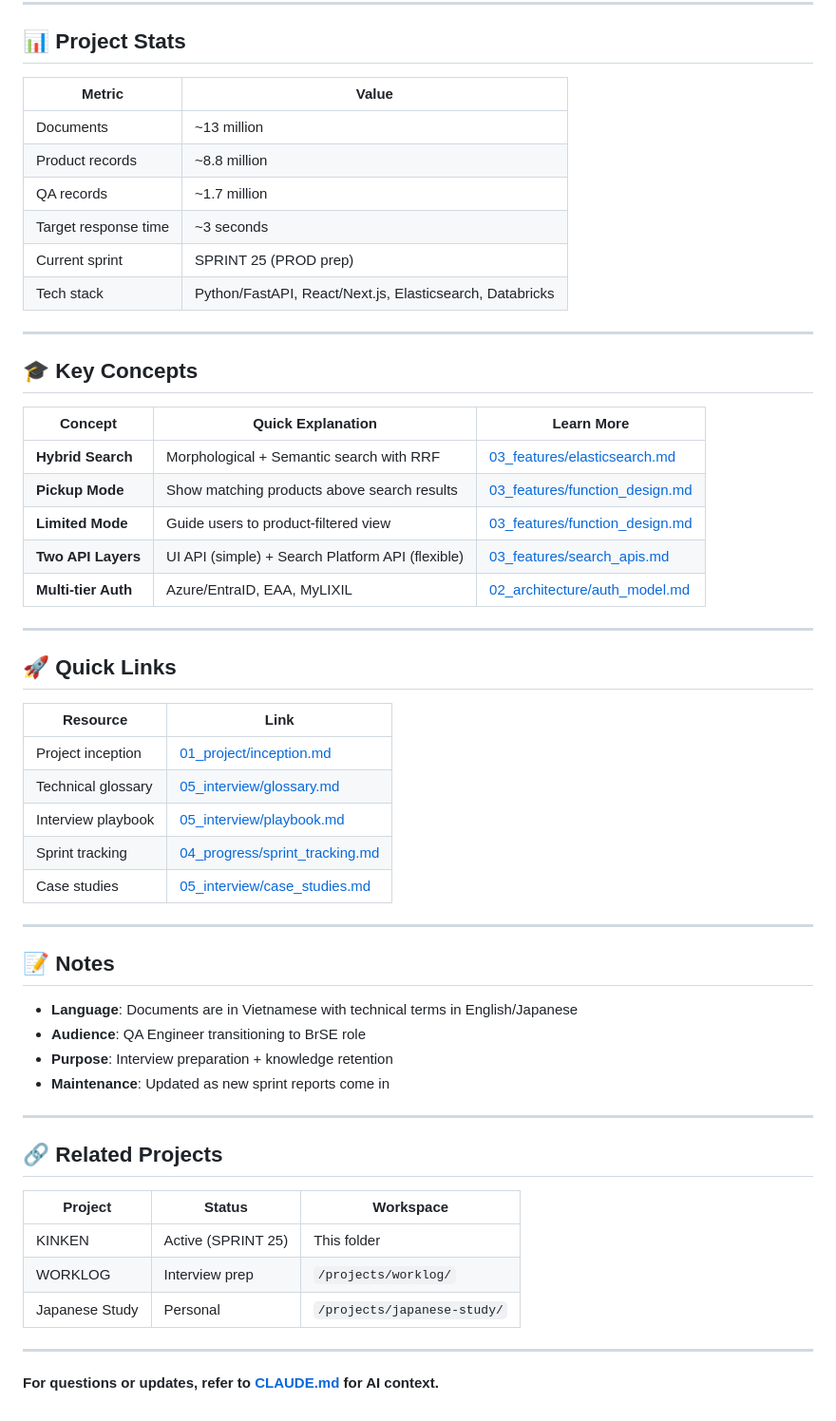
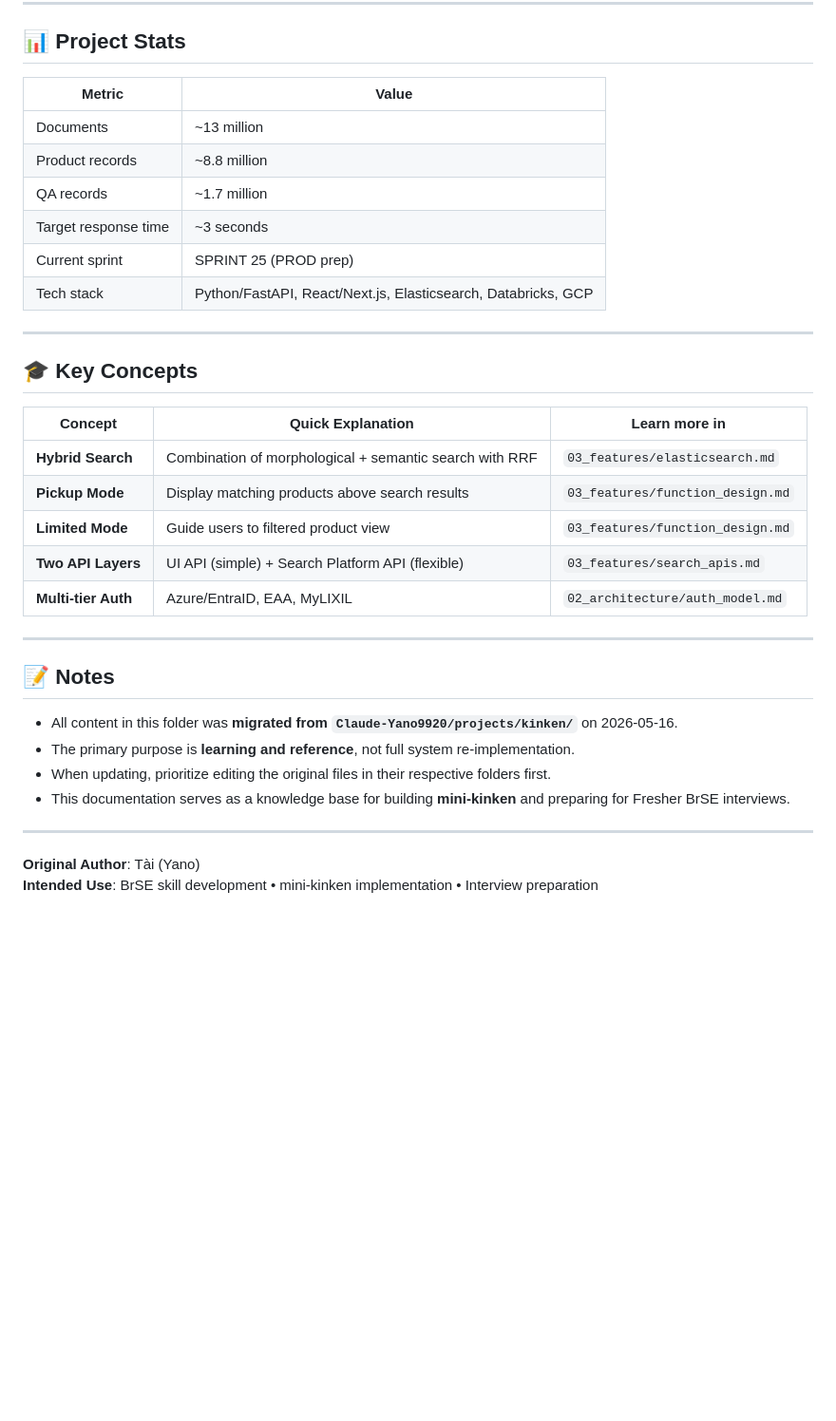
Before and after one commit to thanhtaimrjoe/yano-life-system, a Markdown page: 10-knowledge-base/kinken/README.md, the part around one of its changes. Shown at 95% size. GitHub-like rendering; blank space fills up the shorter version.

```diff
--- a/10-knowledge-base/kinken/README.md
+++ b/10-knowledge-base/kinken/README.md
@@ -146,58 +120,37 @@ See [workflow_kinken_update_protocol.md](workflow_kinken_update_protocol.md) for
 
 ## 📊 Project Stats
 
-| Metric | Value |
-|--------|-------|
-| Documents | ~13 million |
-| Product records | ~8.8 million |
-| QA records | ~1.7 million |
-| Target response time | ~3 seconds |
-| Current sprint | SPRINT 25 (PROD prep) |
-| Tech stack | Python/FastAPI, React/Next.js, Elasticsearch, Databricks |
+| Metric                    | Value                    |
+|---------------------------|--------------------------|
+| Documents                 | ~13 million              |
+| Product records           | ~8.8 million             |
+| QA records                | ~1.7 million             |
+| Target response time      | ~3 seconds               |
+| Current sprint            | SPRINT 25 (PROD prep)    |
+| Tech stack                | Python/FastAPI, React/Next.js, Elasticsearch, Databricks, GCP |
 
 ---
 
 ## 🎓 Key Concepts
 
-| Concept | Quick Explanation | Learn More |
-|---------|-------------------|------------|
-| **Hybrid Search** | Morphological + Semantic search with RRF | [03_features/elasticsearch.md](03_features/elasticsearch.md) |
-| **Pickup Mode** | Show matching products above search results | [03_features/function_design.md](03_features/function_design.md) |
-| **Limited Mode** | Guide users to product-filtered view | [03_features/function_design.md](03_features/function_design.md) |
-| **Two API Layers** | UI API (simple) + Search Platform API (flexible) | [03_features/search_apis.md](03_features/search_apis.md) |
-| **Multi-tier Auth** | Azure/EntraID, EAA, MyLIXIL | [02_architecture/auth_model.md](02_architecture/auth_model.md) |
-
----
-
-## 🚀 Quick Links
-
-| Resource | Link |
-|----------|------|
-| Project inception | [01_project/inception.md](01_project/inception.md) |
-| Technical glossary | [05_interview/glossary.md](05_interview/glossary.md) |
-| Interview playbook | [05_interview/playbook.md](05_interview/playbook.md) |
-| Sprint tracking | [04_progress/sprint_tracking.md](04_progress/sprint_tracking.md) |
-| Case studies | [05_interview/case_studies.md](05_interview/case_studies.md) |
+| Concept            | Quick Explanation                                      | Learn more in                              |
+|--------------------|--------------------------------------------------------|--------------------------------------------|
+| **Hybrid Search**  | Combination of morphological + semantic search with RRF | `03_features/elasticsearch.md`             |
+| **Pickup Mode**    | Display matching products above search results         | `03_features/function_design.md`           |
+| **Limited Mode**   | Guide users to filtered product view                   | `03_features/function_design.md`           |
+| **Two API Layers** | UI API (simple) + Search Platform API (flexible)       | `03_features/search_apis.md`               |
+| **Multi-tier Auth**| Azure/EntraID, EAA, MyLIXIL                            | `02_architecture/auth_model.md`            |
 
 ---
 
 ## 📝 Notes
 
-- **Language**: Documents are in Vietnamese with technical terms in English/Japanese
-- **Audience**: QA Engineer transitioning to BrSE role
-- **Purpose**: Interview preparation + knowledge retention
-- **Maintenance**: Updated as new sprint reports come in
+- All content in this folder was **migrated from `Claude-Yano9920/projects/kinken/`** on 2026-05-16.
+- The primary purpose is **learning and reference**, not full system re-implementation.
+- When updating, prioritize editing the original files in their respective folders first.
+- This documentation serves as a knowledge base for building **mini-kinken** and preparing for Fresher BrSE interviews.
 
 ---
 
-## 🔗 Related Projects
-
-| Project | Status | Workspace |
-|---------|--------|-----------|
-| KINKEN | Active (SPRINT 25) | This folder |
-| WORKLOG | Interview prep | `/projects/worklog/` |
-| Japanese Study | Personal | `/projects/japanese-study/` |
-
----
-
-**For questions or updates, refer to [CLAUDE.md](CLAUDE.md) for AI context.**
+**Original Author**: Tài (Yano)
+**Intended Use**: BrSE skill development • mini-kinken implementation • Interview preparation
```
Also changed, not shown: other parts of 10-knowledge-base/kinken/README.md (+84 -110 lines).
